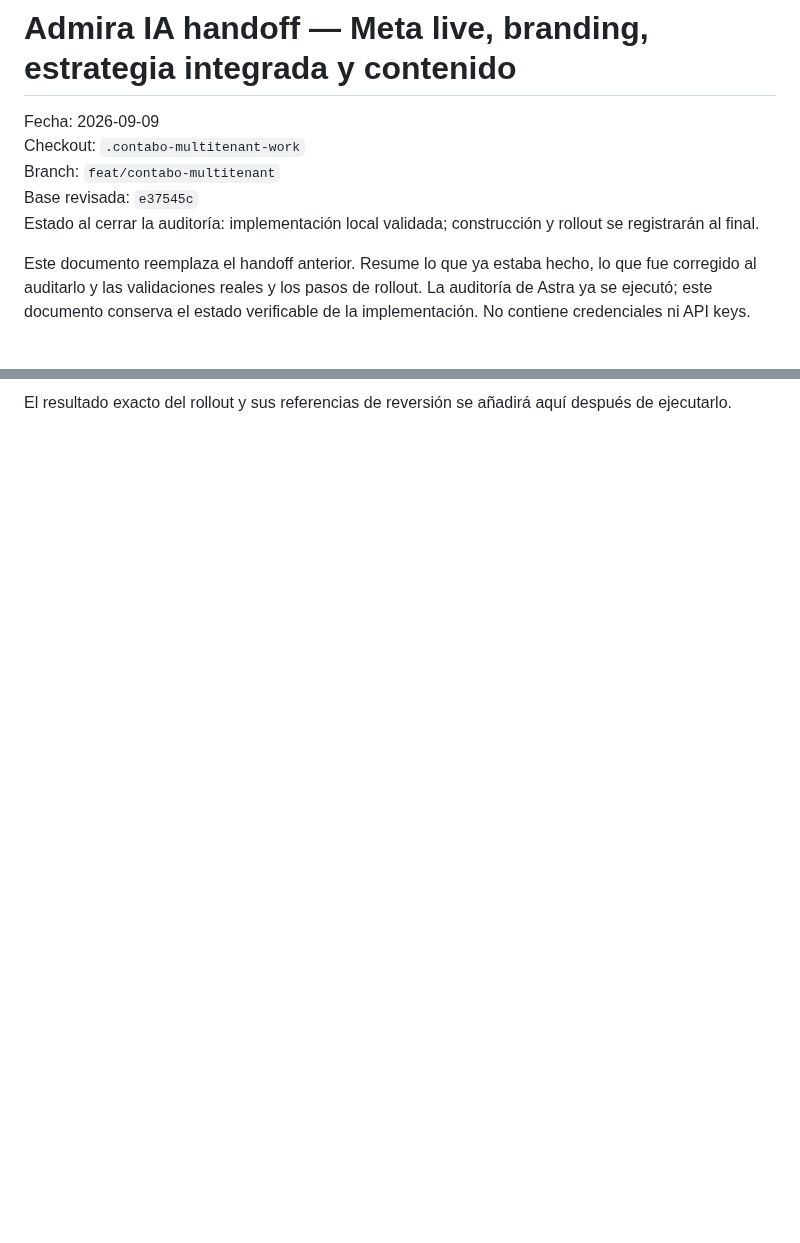
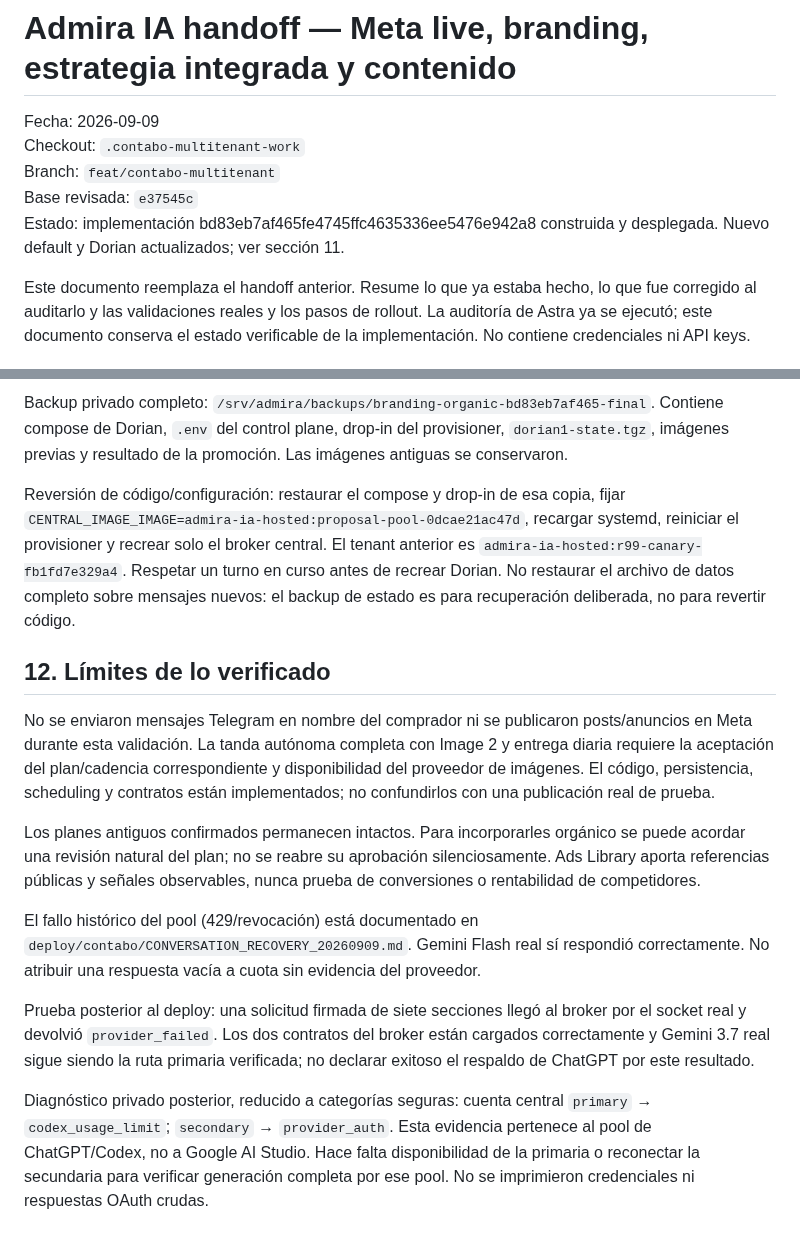
Before and after one commit to dorianjoe777/meta-ads-agent, a Markdown page: docs/HANDOFF_2026-09-09_ADMIRA_LIVE_META_BRANDING_ORGANIC.md, 2 parts joined by grey strips. GitHub-like rendering; blank space fills up the shorter version.

```diff
--- a/docs/HANDOFF_2026-09-09_ADMIRA_LIVE_META_BRANDING_ORGANIC.md
+++ b/docs/HANDOFF_2026-09-09_ADMIRA_LIVE_META_BRANDING_ORGANIC.md
@@ -4,7 +4,7 @@ Fecha: 2026-09-09
 Checkout: `.contabo-multitenant-work`
 Branch: `feat/contabo-multitenant`
 Base revisada: `e37545c`
-Estado al cerrar la auditoría: implementación local validada; construcción y rollout se registrarán al final.
+Estado: implementación bd83eb7af465fe4745ffc4635336ee5476e942a8 construida y desplegada. Nuevo default y Dorian actualizados; ver sección 11.
 
 Este documento reemplaza el handoff anterior. Resume lo que ya estaba hecho, lo que fue corregido al auditarlo y las validaciones reales y los pasos de rollout. La auditoría de Astra ya se ejecutó; este documento conserva el estado verificable de la implementación. No contiene credenciales ni API keys.
 
@@ -157,2 +164,17 @@ No se ha simulado una conversación del comprador enviando mensajes en su nombre
 
-El resultado exacto del rollout y sus referencias de reversión se añadirá aquí después de ejecutarlo.
+Backup privado completo: `/srv/admira/backups/branding-organic-bd83eb7af465-final`.
+Contiene compose de Dorian, `.env` del control plane, drop-in del provisioner, `dorian1-state.tgz`, imágenes previas y resultado de la promoción. Las imágenes antiguas se conservaron.
+
+Reversión de código/configuración: restaurar el compose y drop-in de esa copia, fijar `CENTRAL_IMAGE_IMAGE=admira-ia-hosted:proposal-pool-0dcae21ac47d`, recargar systemd, reiniciar el provisioner y recrear solo el broker central. El tenant anterior es `admira-ia-hosted:r99-canary-fb1fd7e329a4`. Respetar un turno en curso antes de recrear Dorian. No restaurar el archivo de datos completo sobre mensajes nuevos: el backup de estado es para recuperación deliberada, no para revertir código.
+
+## 12. Límites de lo verificado
+
+No se enviaron mensajes Telegram en nombre del comprador ni se publicaron posts/anuncios en Meta durante esta validación. La tanda autónoma completa con Image 2 y entrega diaria requiere la aceptación del plan/cadencia correspondiente y disponibilidad del proveedor de imágenes. El código, persistencia, scheduling y contratos están implementados; no confundirlos con una publicación real de prueba.
+
+Los planes antiguos confirmados permanecen intactos. Para incorporarles orgánico se puede acordar una revisión natural del plan; no se reabre su aprobación silenciosamente. Ads Library aporta referencias públicas y señales observables, nunca prueba de conversiones o rentabilidad de competidores.
+
+El fallo histórico del pool (429/revocación) está documentado en `deploy/contabo/CONVERSATION_RECOVERY_20260909.md`. Gemini Flash real sí respondió correctamente. No atribuir una respuesta vacía a cuota sin evidencia del proveedor.
+
+Prueba posterior al deploy: una solicitud firmada de siete secciones llegó al broker por el socket real y devolvió `provider_failed`. Los dos contratos del broker están cargados correctamente y Gemini 3.7 real sigue siendo la ruta primaria verificada; no declarar exitoso el respaldo de ChatGPT por este resultado.
+
+Diagnóstico privado posterior, reducido a categorías seguras: cuenta central `primary` → `codex_usage_limit`; `secondary` → `provider_auth`. Esta evidencia pertenece al pool de ChatGPT/Codex, no a Google AI Studio. Hace falta disponibilidad de la primaria o reconectar la secundaria para verificar generación completa por ese pool. No se imprimieron credenciales ni respuestas OAuth crudas.
```
Also changed, not shown: other parts of docs/HANDOFF_2026-09-09_ADMIRA_LIVE_META_BRANDING_ORGANIC.md (+17 -10 lines).
